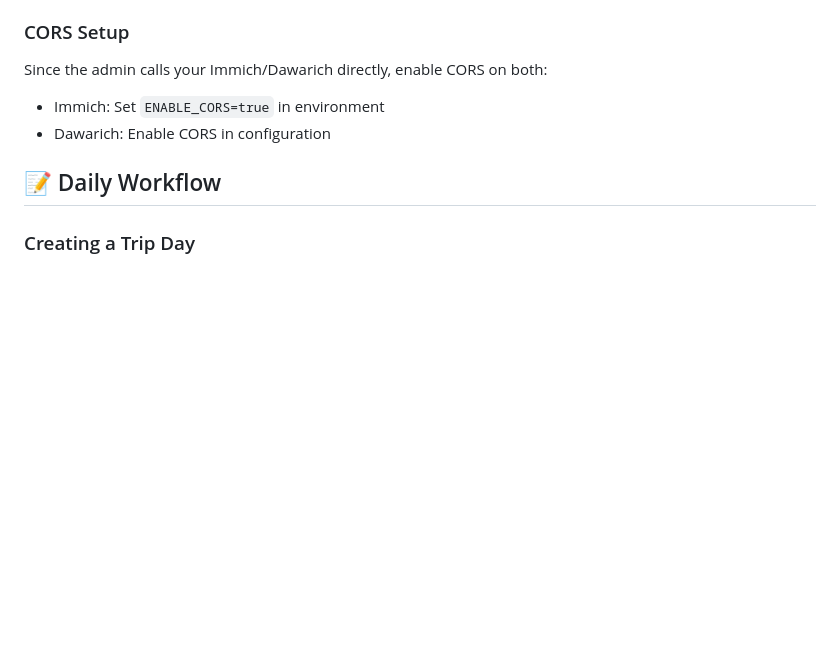
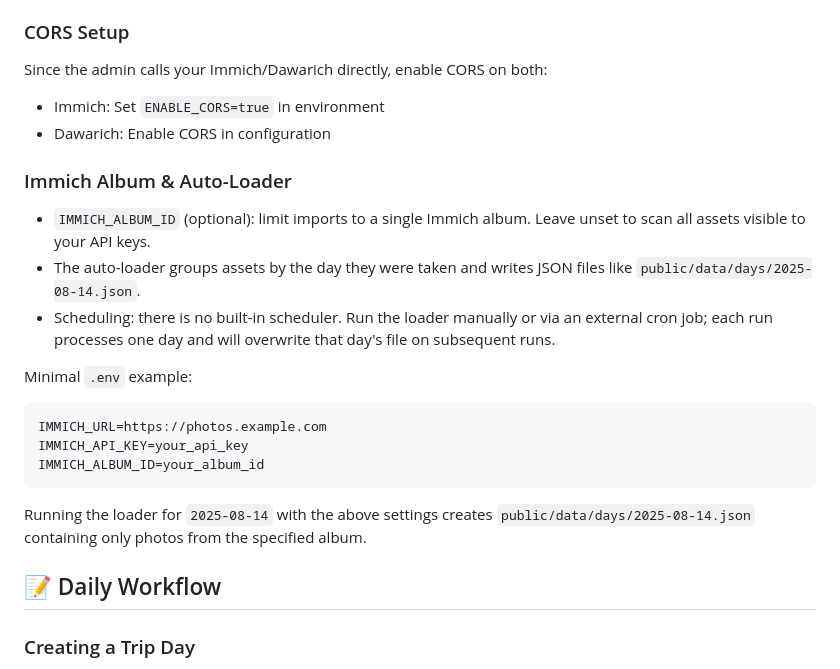
Before and after one commit to nadbrunn3/findLlamas, a Markdown page: README.md, the part around the change. Drawn GitHub-style; blank space fills up the shorter version.

Commit message:
docs: document Immich auto-loader config

````diff
--- a/README.md
+++ b/README.md
@@ -139,6 +139,22 @@ The admin interface can import data from your existing setup:
 Since the admin calls your Immich/Dawarich directly, enable CORS on both:
 - Immich: Set `ENABLE_CORS=true` in environment
 - Dawarich: Enable CORS in configuration
+
+### Immich Album & Auto-Loader
+
+- `IMMICH_ALBUM_ID` (optional): limit imports to a single Immich album. Leave unset to scan all assets visible to your API keys.
+- The auto-loader groups assets by the day they were taken and writes JSON files like `public/data/days/2025-08-14.json`.
+- Scheduling: there is no built-in scheduler. Run the loader manually or via an external cron job; each run processes one day and will overwrite that day's file on subsequent runs.
+
+Minimal `.env` example:
+
+```env
+IMMICH_URL=https://photos.example.com
+IMMICH_API_KEY=your_api_key
+IMMICH_ALBUM_ID=your_album_id
+```
+
+Running the loader for `2025-08-14` with the above settings creates `public/data/days/2025-08-14.json` containing only photos from the specified album.
 
 ## 📝 Daily Workflow
 
````
